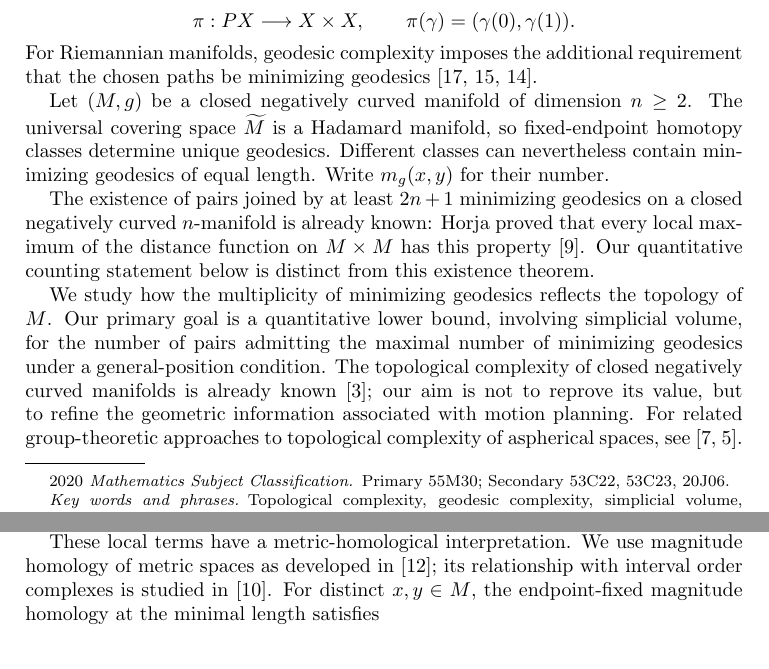
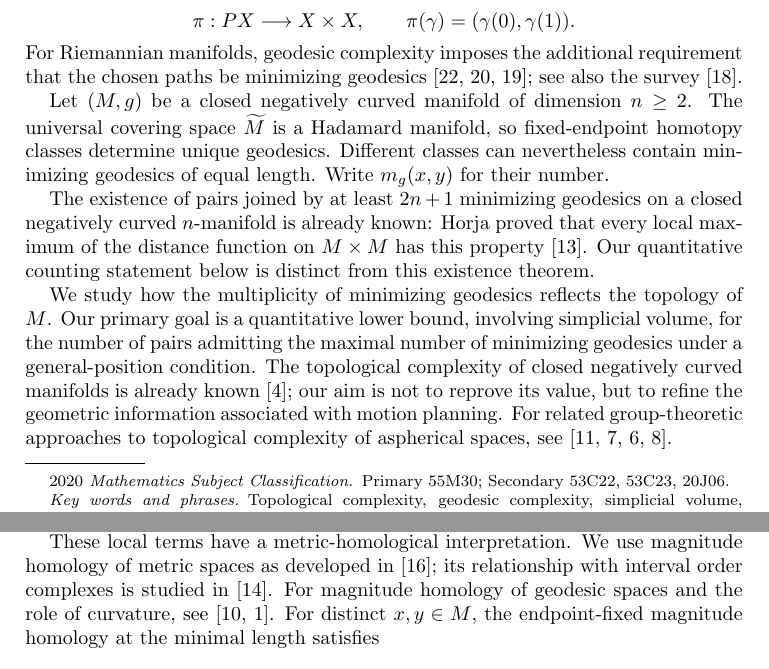
Before and after one commit to FukushiKen2/tcmagnitude, a LaTeX paper (main.tex, which reads 1_introduction.tex): two parts of pages 1 and 3 of 27, joined at a grey line, cut so that both start at the same text. Compiled offline with pdfLaTeX.

Commit message:
Cite related TC, GC and magnitude homology literature

```diff
--- a/1_introduction.tex
+++ b/1_introduction.tex
@@ -9,7 +9,8 @@ category of the endpoint fibration
 \]
 For Riemannian manifolds, geodesic complexity imposes the additional
 requirement that the chosen paths be minimizing geodesics
-\cite{RecioMitter2021,MescherStegemeyer2023,MescherStegemeyerHomogeneous2023}.
+\cite{RecioMitter2021,MescherStegemeyer2023,MescherStegemeyerHomogeneous2023}; see also the survey
+\cite{Mescher2024}.
 
 Let $(M,g)$ be a closed negatively curved manifold of dimension
 $n\geq 2$. The universal covering space $\widetilde M$ is a Hadamard
@@ -32,7 +33,7 @@ condition. The topological complexity of closed negatively curved
 manifolds is already known \cite{Dranishnikov2020}; our aim is not to reprove its value, but
 to refine the geometric information associated with motion planning.
 For related group-theoretic approaches to topological complexity of
-aspherical spaces, see \cite{GrantLuptonOprea2015,FarberOprea2019}.
+aspherical spaces, see \cite{GrantLuptonOprea2015,FarberMescher2020,FarberGrantLuptonOprea2019,FarberOprea2019}.
 
 Generic multiplicity of equal-length geodesics has previously
 been studied by Kupka, Peixoto and Pugh
@@ -134,7 +135,9 @@ Theorem~\ref{thm:intro-count}.
 These local terms have a metric-homological interpretation.
 We use magnitude homology of metric spaces as developed in
 \cite{LeinsterShulman2021}; its relationship with interval
-order complexes is studied in \cite{KanetaYoshinaga2021}.
+order complexes is studied in \cite{KanetaYoshinaga2021}. For magnitude homology
+of geodesic spaces and the role of curvature, see
+\cite{Gomi2026,Asao2021}.
 For distinct $x,y\in M$, the endpoint-fixed magnitude homology
 at the minimal length satisfies
 \[
```
